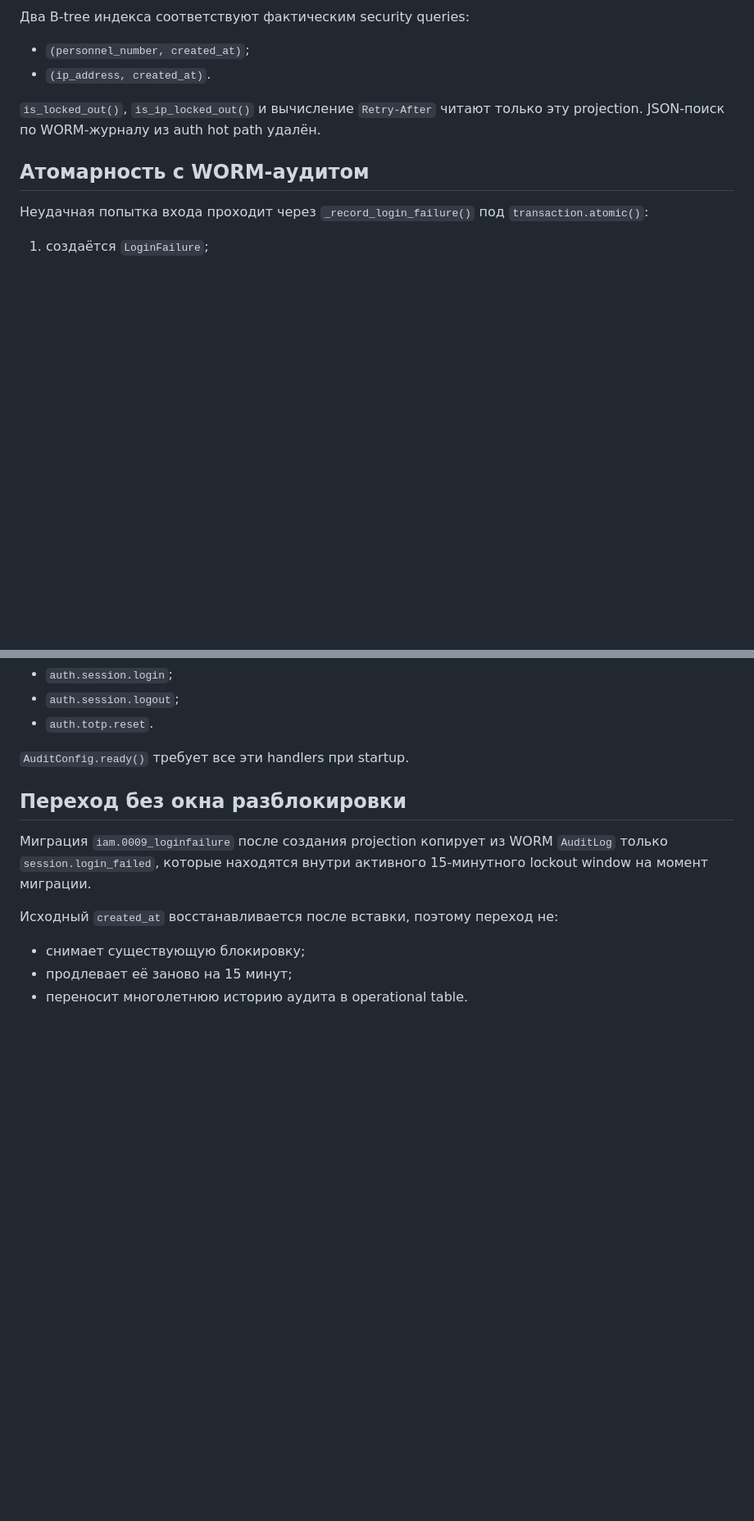
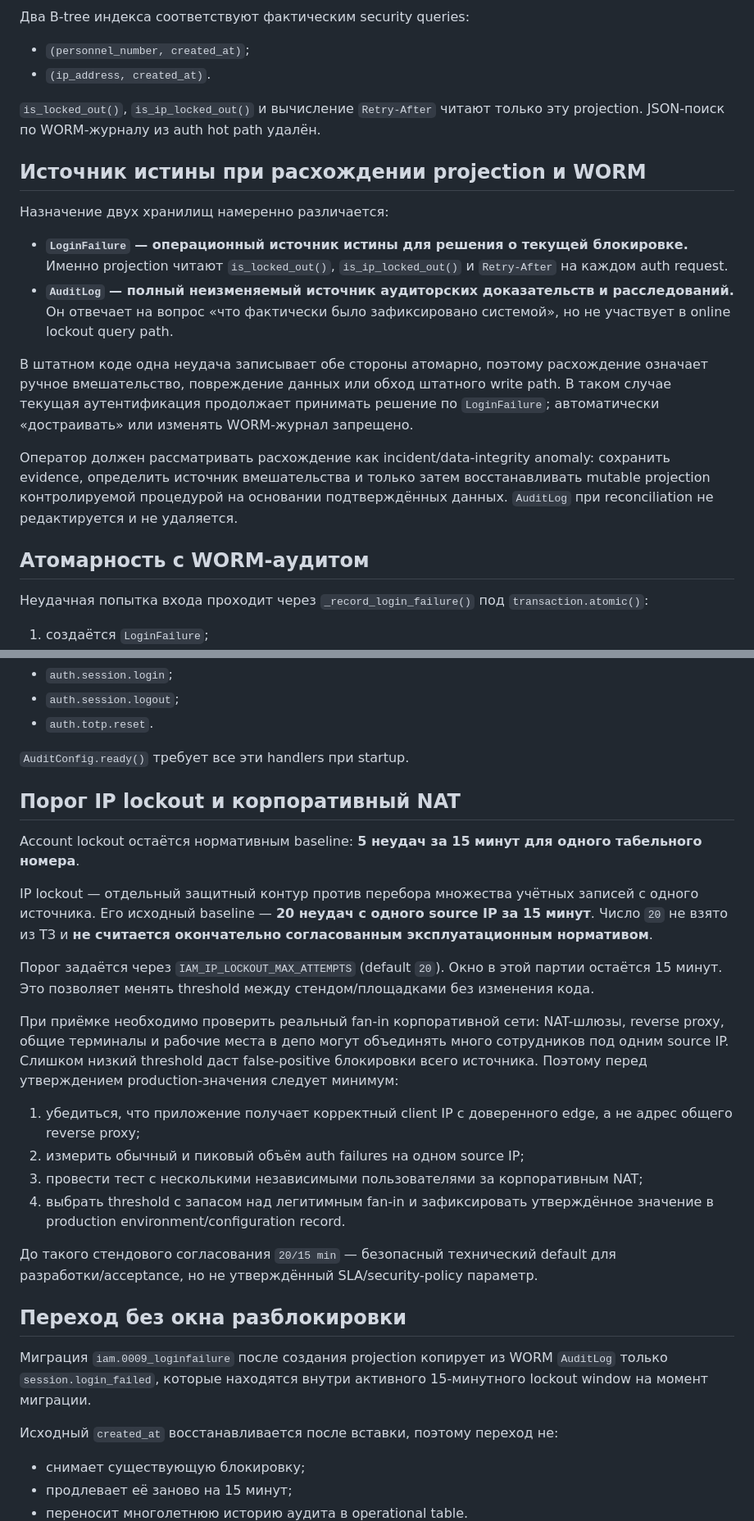
Before and after one commit to avers2604/Gup-2, a Markdown page: docs/STAGE4_P2_LOCKOUT_PROJECTION.md, 2 parts joined by grey strips. Shown at 82% size. GitHub-like rendering; blank space fills up the shorter version.

Commit message:
docs(iam): define lockout source of truth and IP threshold policy

```diff
--- a/docs/STAGE4_P2_LOCKOUT_PROJECTION.md
+++ b/docs/STAGE4_P2_LOCKOUT_PROJECTION.md
@@ -28,6 +28,17 @@
 
 `is_locked_out()`, `is_ip_locked_out()` и вычисление `Retry-After` читают только эту projection. JSON-поиск по WORM-журналу из auth hot path удалён.
 
+## Источник истины при расхождении projection и WORM
+
+Назначение двух хранилищ намеренно различается:
+
+- **`LoginFailure` — операционный источник истины для решения о текущей блокировке.** Именно projection читают `is_locked_out()`, `is_ip_locked_out()` и `Retry-After` на каждом auth request.
+- **`AuditLog` — полный неизменяемый источник аудиторских доказательств и расследований.** Он отвечает на вопрос «что фактически было зафиксировано системой», но не участвует в online lockout query path.
+
+В штатном коде одна неудача записывает обе стороны атомарно, поэтому расхождение означает ручное вмешательство, повреждение данных или обход штатного write path. В таком случае текущая аутентификация продолжает принимать решение по `LoginFailure`; автоматически «достраивать» или изменять WORM-журнал запрещено.
+
+Оператор должен рассматривать расхождение как incident/data-integrity anomaly: сохранить evidence, определить источник вмешательства и только затем восстанавливать mutable projection контролируемой процедурой на основании подтверждённых данных. `AuditLog` при reconciliation не редактируется и не удаляется.
+
 ## Атомарность с WORM-аудитом
 
 Неудачная попытка входа проходит через `_record_login_failure()` под `transaction.atomic()`:
@@ -45,6 +56,23 @@ P2 fail-closed bus гарантирует: если audit handler отсутст
 - `auth.totp.reset`.
 
 `AuditConfig.ready()` требует все эти handlers при startup.
+
+## Порог IP lockout и корпоративный NAT
+
+Account lockout остаётся нормативным baseline: **5 неудач за 15 минут для одного табельного номера**.
+
+IP lockout — отдельный защитный контур против перебора множества учётных записей с одного источника. Его исходный baseline — **20 неудач с одного source IP за 15 минут**. Число `20` не взято из ТЗ и **не считается окончательно согласованным эксплуатационным нормативом**.
+
+Порог задаётся через `IAM_IP_LOCKOUT_MAX_ATTEMPTS` (default `20`). Окно в этой партии остаётся 15 минут. Это позволяет менять threshold между стендом/площадками без изменения кода.
+
+При приёмке необходимо проверить реальный fan-in корпоративной сети: NAT-шлюзы, reverse proxy, общие терминалы и рабочие места в депо могут объединять много сотрудников под одним source IP. Слишком низкий threshold даст false-positive блокировки всего источника. Поэтому перед утверждением production-значения следует минимум:
+
+1. убедиться, что приложение получает корректный client IP с доверенного edge, а не адрес общего reverse proxy;
+2. измерить обычный и пиковый объём auth failures на одном source IP;
+3. провести тест с несколькими независимыми пользователями за корпоративным NAT;
+4. выбрать threshold с запасом над легитимным fan-in и зафиксировать утверждённое значение в production environment/configuration record.
+
+До такого стендового согласования `20/15 min` — безопасный технический default для разработки/acceptance, но не утверждённый SLA/security-policy параметр.
 
 ## Переход без окна разблокировки
 
```
Also changed, not shown: other parts of docs/STAGE4_P2_LOCKOUT_PROJECTION.md (+1 -0 lines).
